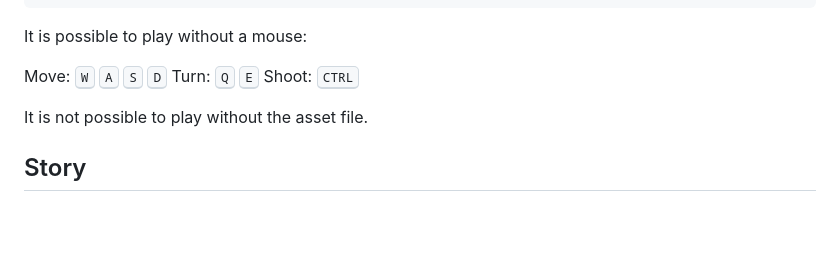
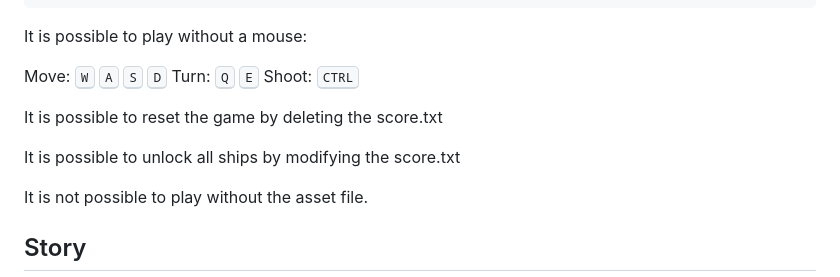
Before and after one commit to szabolcsdombi/pyweek-36, a Markdown page: README.md, the part around the change. GitHub-like rendering; blank space fills up the shorter version.

Commit message:
more hints

```diff
--- a/README.md
+++ b/README.md
@@ -34,6 +34,10 @@ It is possible to play without a mouse:
 Move: <kbd>W</kbd> <kbd>A</kbd> <kbd>S</kbd> <kbd>D</kbd>
 Turn: <kbd>Q</kbd> <kbd>E</kbd>
 Shoot: <kbd>CTRL</kbd>
+
+It is possible to reset the game by deleting the score.txt
+
+It is possible to unlock all ships by modifying the score.txt
 
 It is not possible to play without the asset file.
 
```
